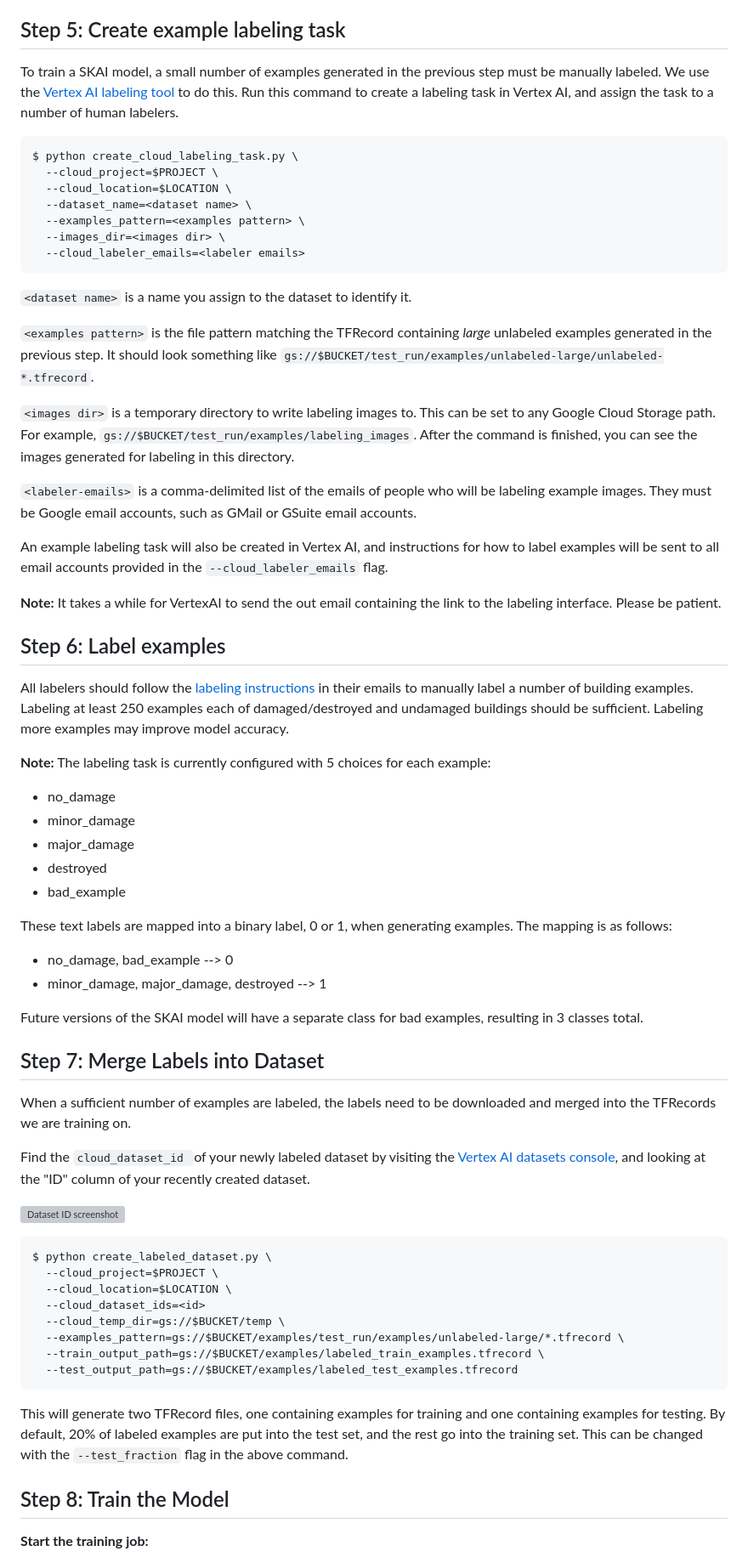
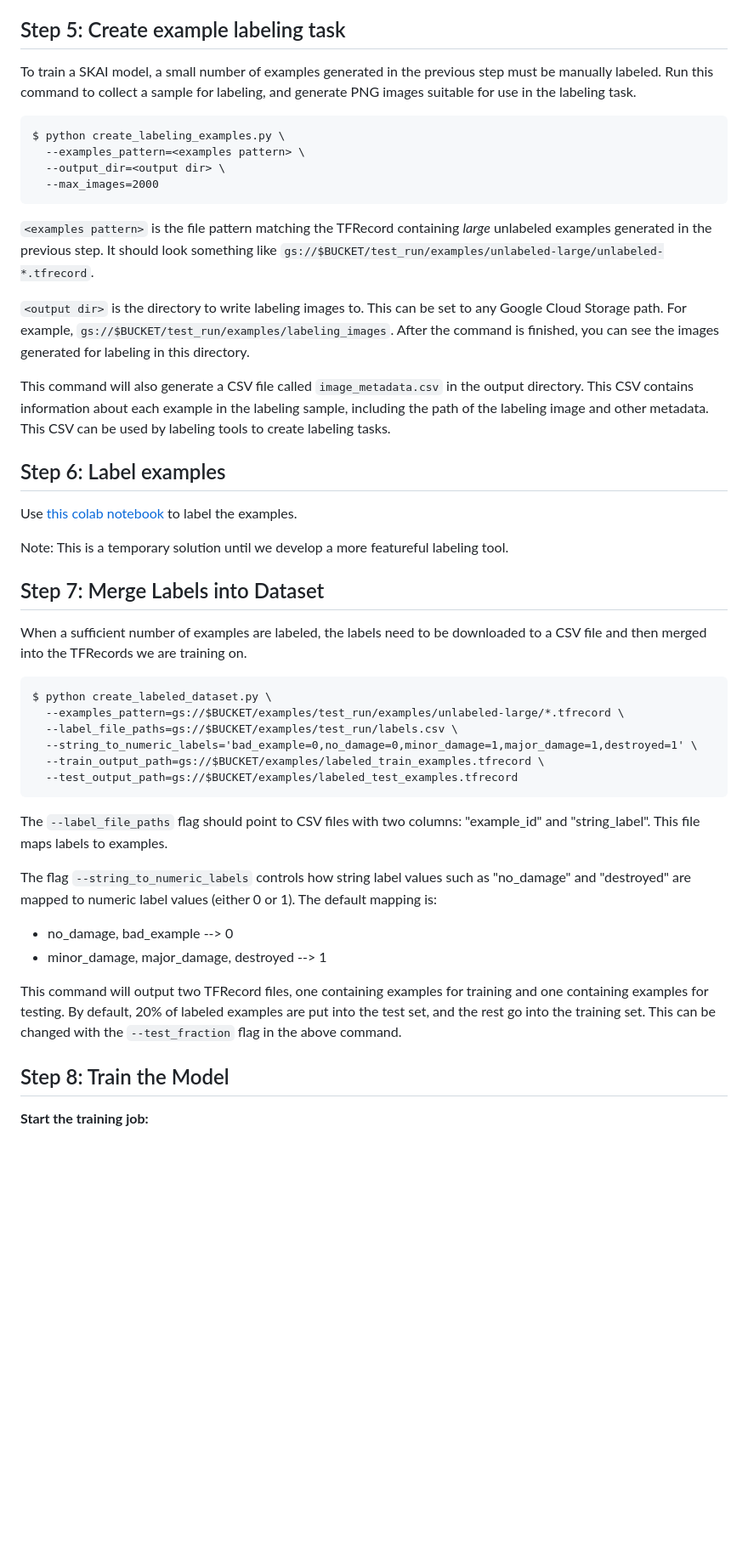
Before and after one commit to google-research/skai, a Markdown page: docs/assessment_instructions.md, the part around one of its changes. Shown at 85% size. Drawn GitHub-style; blank space fills up the shorter version; grey boxes are pictures that could not be loaded.

Commit message:
Update documentation.
The new instructions explain how to perform labeling now that the Vertex AI labeling tool has been deprecated. Running example generation using a configuration file is also explained.

PiperOrigin-RevId: 642019955

````diff
--- a/docs/assessment_instructions.md
+++ b/docs/assessment_instructions.md
@@ -144,92 +191,66 @@ be set to the path of the CSV file that contains the building centroids.
 ## Step 5: Create example labeling task
 
 To train a SKAI model, a small number of examples generated in the previous step
-must be manually labeled. We use the
-[Vertex AI labeling tool](https://cloud.google.com/vertex-ai/docs/datasets/data-labeling-job)
-to do this. Run this command to create a labeling task in Vertex AI, and assign
-the task to a number of human labelers.
-
+must be manually labeled. Run this command to collect a sample for labeling,
+and generate PNG images suitable for use in the labeling task.
 
 ```
-$ python create_cloud_labeling_task.py \
-  --cloud_project=$PROJECT \
-  --cloud_location=$LOCATION \
-  --dataset_name=<dataset name> \
+$ python create_labeling_examples.py \
   --examples_pattern=<examples pattern> \
-  --images_dir=<images dir> \
-  --cloud_labeler_emails=<labeler emails>
+  --output_dir=<output dir> \
+  --max_images=2000
 ```
-
-`<dataset name>` is a name you assign to the dataset to identify it.
 
 `<examples pattern>` is the file pattern matching the TFRecord containing
 *large* unlabeled examples generated in the previous step. It should look
 something like
 `gs://$BUCKET/test_run/examples/unlabeled-large/unlabeled-*.tfrecord`.
 
-`<images dir>` is a temporary directory to write labeling images to. This can be
+`<output dir>` is the directory to write labeling images to. This can be
 set to any Google Cloud Storage path. For example,
 `gs://$BUCKET/test_run/examples/labeling_images`. After the command is finished,
 you can see the images generated for labeling in this directory.
 
-`<labeler-emails>` is a comma-delimited list of the emails of people who will be
-labeling example images. They must be Google email accounts, such as GMail or
-GSuite email accounts.
-
-An example labeling task will also be created in Vertex AI, and instructions for
-how to label examples will be sent to all email accounts provided in the `--cloud_labeler_emails` flag.
-
-**Note:** It takes a while for VertexAI to send the out email containing the
-link to the labeling interface. Please be patient.
+This command will also generate a CSV file called `image_metadata.csv` in the
+output directory. This CSV contains information about each example in the
+labeling sample, including the path of the labeling image and other metadata.
+This CSV can be used by labeling tools to create labeling tasks.
 
 ## Step 6: Label examples
 
-All labelers should follow the [labeling instructions](https://storage.googleapis.com/skai-public/labeling_instructions_v2.pdf) in their emails to manually label a number of building examples. Labeling at least 250 examples each of damaged/destroyed and undamaged buildings should be sufficient. Labeling more examples may improve model accuracy.
+Use [this colab notebook](https://colab.research.google.com/drive/11RmU0h_-ehnsi2aSK7fl6P5__uwzBN_q?usp=sharing) to label the examples.
 
-**Note:** The labeling task is currently configured with 5 choices for each example:
+Note: This is a temporary solution until we develop a more featureful labeling
+tool.
 
-*   no\_damage
-*   minor\_damage
-*   major\_damage
-*   destroyed
-*   bad\_example
+## Step 7: Merge Labels into Dataset
 
-These text labels are mapped into a binary label, 0 or 1, when generating examples.
-The mapping is as follows:
+When a sufficient number of examples are labeled, the labels need to be
+downloaded to a CSV file and then merged into the TFRecords we are training on.
+
+```
+$ python create_labeled_dataset.py \
+  --examples_pattern=gs://$BUCKET/examples/test_run/examples/unlabeled-large/*.tfrecord \
+  --label_file_paths=gs://$BUCKET/examples/test_run/labels.csv \
+  --string_to_numeric_labels='bad_example=0,no_damage=0,minor_damage=1,major_damage=1,destroyed=1' \
+  --train_output_path=gs://$BUCKET/examples/labeled_train_examples.tfrecord \
+  --test_output_path=gs://$BUCKET/examples/labeled_test_examples.tfrecord
+```
+
+The `--label_file_paths` flag should point to CSV files with two columns:
+"example_id" and "string_label". This file maps labels to examples.
+
+The flag `--string_to_numeric_labels` controls how string label values such as
+"no\_damage" and "destroyed" are mapped to numeric label values (either 0 or 1).
+The default mapping is:
 
 *   no\_damage, bad\_example --> 0
 *   minor\_damage, major\_damage, destroyed --> 1
 
-Future versions of the SKAI model will have a separate class for bad examples,
-resulting in 3 classes total.
-
-## Step 7: Merge Labels into Dataset
-
-When a sufficient number of examples are labeled, the labels need to be downloaded and merged into the TFRecords we are training on.
-
-Find the `cloud_dataset_id `of your newly labeled dataset by visiting the
-[Vertex AI datasets console](https://console.cloud.google.com/vertex-ai/datasets), and looking at
-the "ID" column of your recently created dataset.
-
-![Dataset ID screenshot](https://storage.googleapis.com/skai-public/documentation_images/dataset_id.png "Find dataset ID")
-
-
-```
-$ python create_labeled_dataset.py \
-  --cloud_project=$PROJECT \
-  --cloud_location=$LOCATION \
-  --cloud_dataset_ids=<id>
-  --cloud_temp_dir=gs://$BUCKET/temp \
-  --examples_pattern=gs://$BUCKET/examples/test_run/examples/unlabeled-large/*.tfrecord \
-  --train_output_path=gs://$BUCKET/examples/labeled_train_examples.tfrecord \
-  --test_output_path=gs://$BUCKET/examples/labeled_test_examples.tfrecord
-```
-
-
-This will generate two TFRecord files, one containing examples for training and
-one containing examples for testing. By default, 20% of labeled examples are put
-into the test set, and the rest go into the training set. This can be changed
-with the `--test_fraction` flag in the above command.
+This command will output two TFRecord files, one containing examples for
+training and one containing examples for testing. By default, 20% of labeled
+examples are put into the test set, and the rest go into the training set. This
+can be changed with the `--test_fraction` flag in the above command.
 
 
 ## Step 8: Train the Model
````
Also changed, not shown: other parts of docs/assessment_instructions.md (+50 -3 lines).
